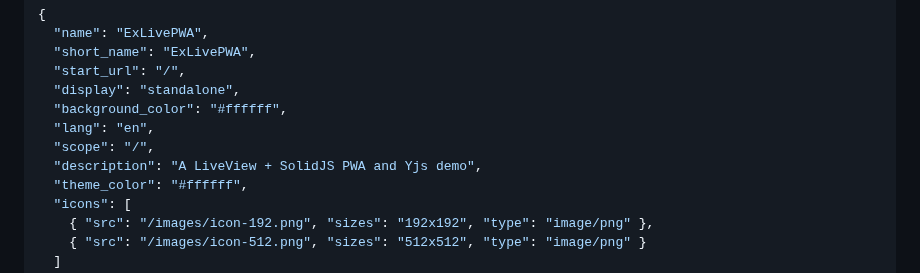
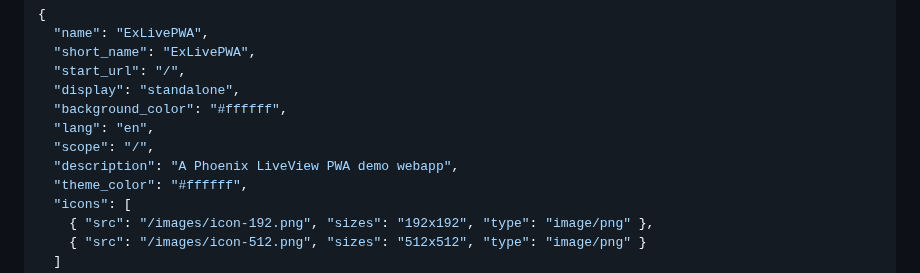
Before and after one commit to dwyl/PWA-Liveview, a Markdown page: README.md, the part around the change. GitHub-like rendering.

```diff
--- a/README.md
+++ b/README.md
@@ -441,7 +441,7 @@ The "manifest.webmanifest" file will be generated from "vite.config.js".
   "background_color": "#ffffff",
   "lang": "en",
   "scope": "/",
-  "description": "A LiveView + SolidJS PWA and Yjs demo",
+  "description": "A Phoenix LiveView PWA demo webapp",
   "theme_color": "#ffffff",
   "icons": [
     { "src": "/images/icon-192.png", "sizes": "192x192", "type": "image/png" },
```
